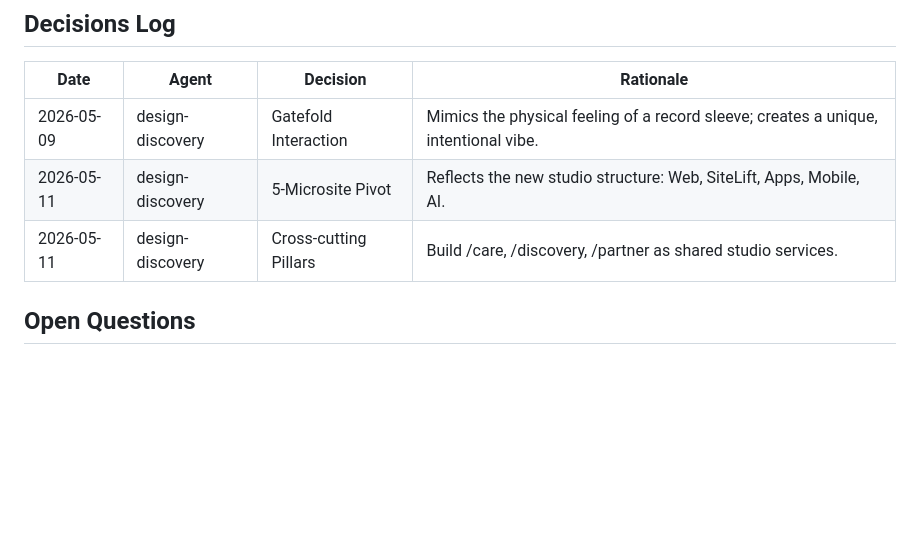
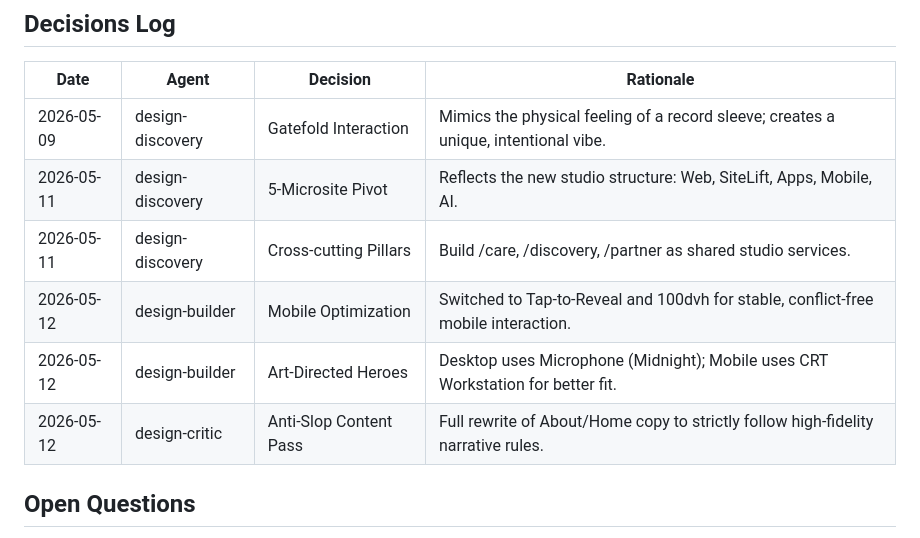
Before and after one commit to ntoledo319/ToledoTechnologies, a Markdown page: design-state.md, the part around the change. GitHub-like rendering; blank space fills up the shorter version.

Commit message:
docs: update design documentation to reflect final implementation
- Documented art-directed hero swaps (Microphone vs CRT).
- Updated interaction specs for mobile tap-to-reveal (Record Release metaphor).
- Added technical specs for 100dvh stability and reduced headline floors.
- Logged final decisions on anti-slop content pass and studio narrative.

```diff
--- a/design-state.md
+++ b/design-state.md
@@ -33,8 +33,11 @@
 | Date       | Agent            | Decision              | Rationale                                                                           |
 | ---------- | ---------------- | --------------------- | ----------------------------------------------------------------------------------- |
 | 2026-05-09 | design-discovery | Gatefold Interaction  | Mimics the physical feeling of a record sleeve; creates a unique, intentional vibe. |
-| 2026-05-11 | design-discovery | 5-Microsite Pivot     | Reflects the new studio structure: Web, SiteLift, Apps, Mobile, AI.                 |
-| 2026-05-11 | design-discovery | Cross-cutting Pillars | Build /care, /discovery, /partner as shared studio services.                        |
+| 2026-05-11 | design-discovery | 5-Microsite Pivot      | Reflects the new studio structure: Web, SiteLift, Apps, Mobile, AI.                 |
+| 2026-05-11 | design-discovery | Cross-cutting Pillars  | Build /care, /discovery, /partner as shared studio services.                        |
+| 2026-05-12 | design-builder   | Mobile Optimization    | Switched to Tap-to-Reveal and 100dvh for stable, conflict-free mobile interaction.  |
+| 2026-05-12 | design-builder   | Art-Directed Heroes    | Desktop uses Microphone (Midnight); Mobile uses CRT Workstation for better fit.     |
+| 2026-05-12 | design-critic    | Anti-Slop Content Pass | Full rewrite of About/Home copy to strictly follow high-fidelity narrative rules.    |
 
 ## Open Questions
 
```
Also changed, not shown: 2 other files.
